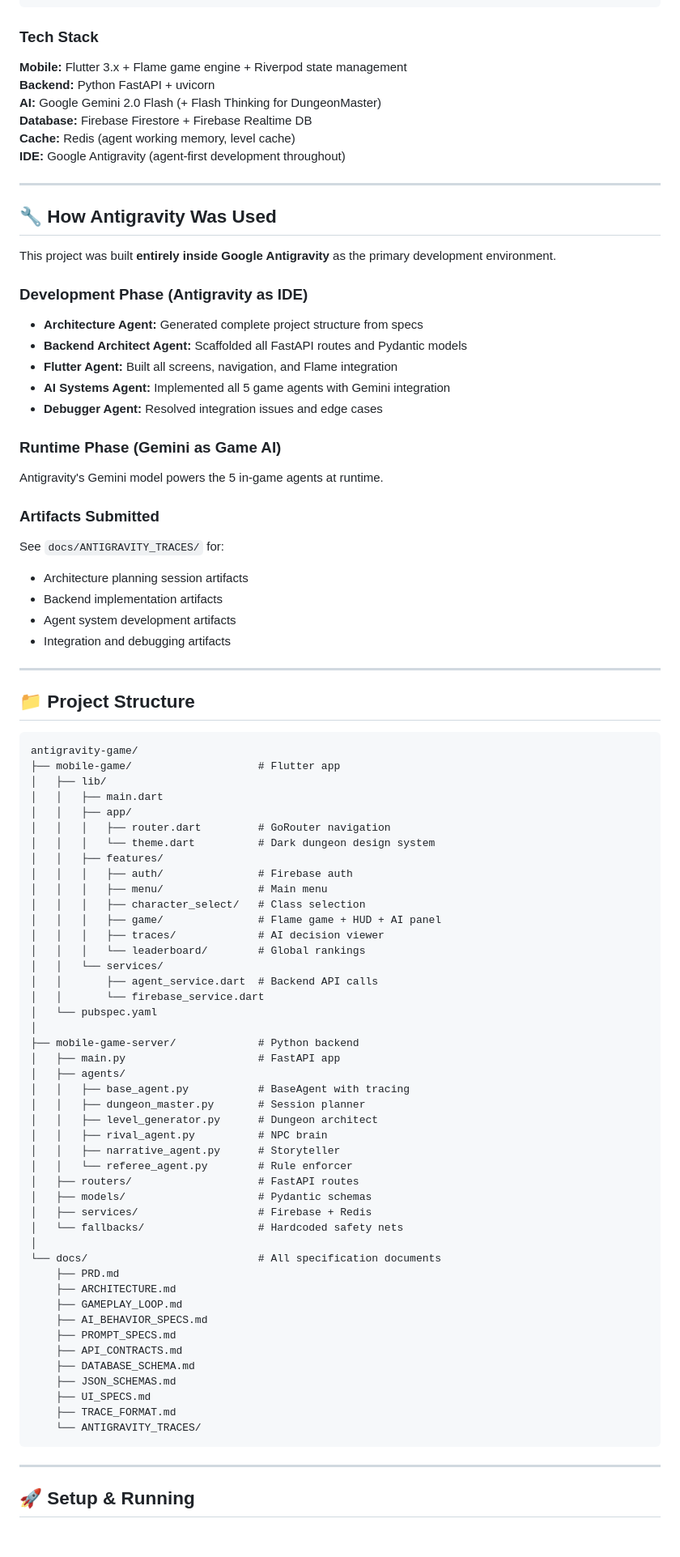
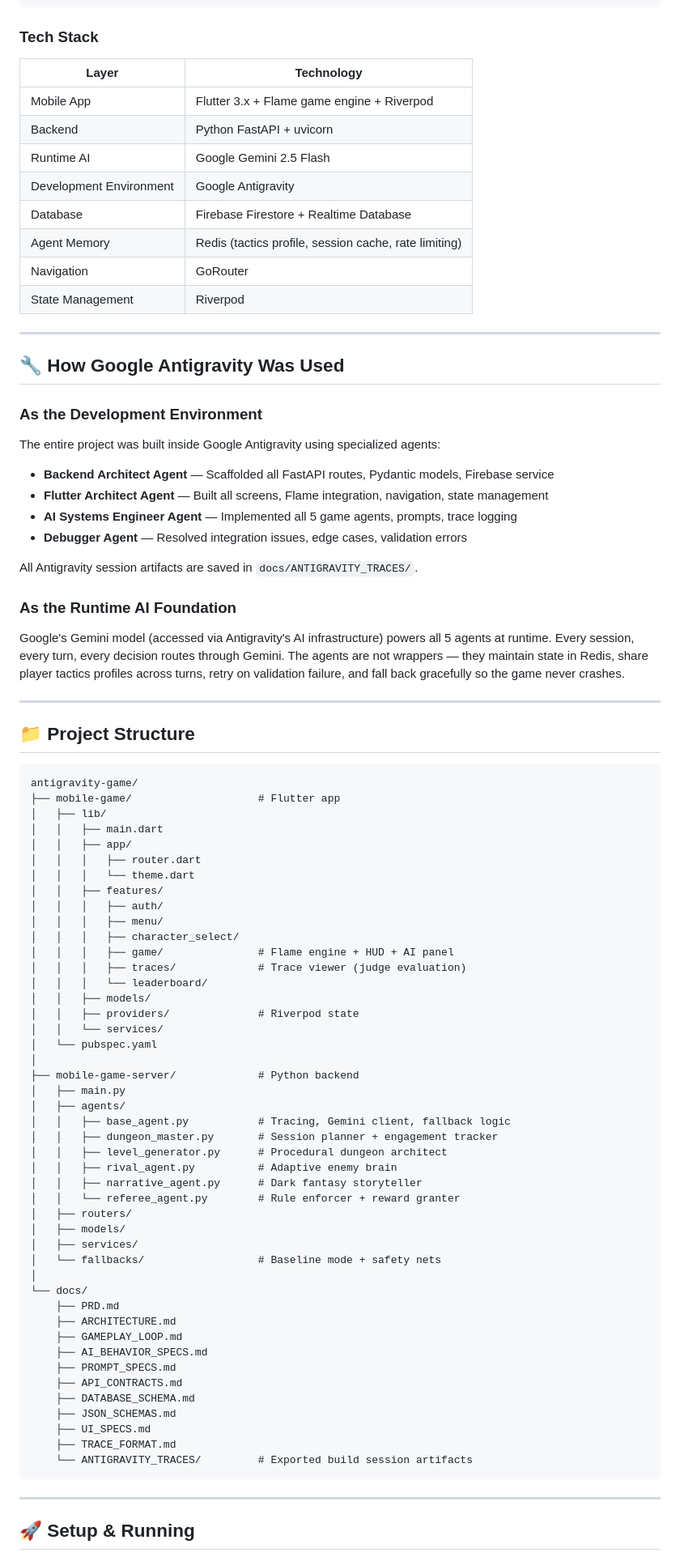
Before and after one commit to umarprogrammer19/Antigravity-Agentic-Game, a Markdown page: README.md, the part around one of its changes. Shown at 81% size. GitHub-like rendering; blank space fills up the shorter version.

````diff
--- a/README.md
+++ b/README.md
@@ -48,35 +151,33 @@ FastAPI Backend (mobile-game-server/)
 
 ### Tech Stack
 
-**Mobile:** Flutter 3.x + Flame game engine + Riverpod state management
-**Backend:** Python FastAPI + uvicorn
-**AI:** Google Gemini 2.0 Flash (+ Flash Thinking for DungeonMaster)
-**Database:** Firebase Firestore + Firebase Realtime DB
-**Cache:** Redis (agent working memory, level cache)
-**IDE:** Google Antigravity (agent-first development throughout)
+| Layer | Technology |
+|-------|-----------|
+| Mobile App | Flutter 3.x + Flame game engine + Riverpod |
+| Backend | Python FastAPI + uvicorn |
+| Runtime AI | Google Gemini 2.5 Flash |
+| Development Environment | Google Antigravity |
+| Database | Firebase Firestore + Realtime Database |
+| Agent Memory | Redis (tactics profile, session cache, rate limiting) |
+| Navigation | GoRouter |
+| State Management | Riverpod |
 
 ---
 
-## 🔧 How Antigravity Was Used
+## 🔧 How Google Antigravity Was Used
 
-This project was built **entirely inside Google Antigravity** as the primary development environment.
+### As the Development Environment
+The entire project was built inside Google Antigravity using specialized agents:
 
-### Development Phase (Antigravity as IDE)
-- **Architecture Agent:** Generated complete project structure from specs
-- **Backend Architect Agent:** Scaffolded all FastAPI routes and Pydantic models
-- **Flutter Agent:** Built all screens, navigation, and Flame integration
-- **AI Systems Agent:** Implemented all 5 game agents with Gemini integration
-- **Debugger Agent:** Resolved integration issues and edge cases
+- **Backend Architect Agent** — Scaffolded all FastAPI routes, Pydantic models, Firebase service
+- **Flutter Architect Agent** — Built all screens, Flame integration, navigation, state management
+- **AI Systems Engineer Agent** — Implemented all 5 game agents, prompts, trace logging
+- **Debugger Agent** — Resolved integration issues, edge cases, validation errors
 
-### Runtime Phase (Gemini as Game AI)
-Antigravity's Gemini model powers the 5 in-game agents at runtime.
+All Antigravity session artifacts are saved in `docs/ANTIGRAVITY_TRACES/`.
 
-### Artifacts Submitted
-See `docs/ANTIGRAVITY_TRACES/` for:
-- Architecture planning session artifacts
-- Backend implementation artifacts
-- Agent system development artifacts
-- Integration and debugging artifacts
+### As the Runtime AI Foundation
+Google's Gemini model (accessed via Antigravity's AI infrastructure) powers all 5 agents at runtime. Every session, every turn, every decision routes through Gemini. The agents are not wrappers — they maintain state in Redis, share player tactics profiles across turns, retry on validation failure, and fall back gracefully so the game never crashes.
 
 ---
 
@@ -88,35 +189,35 @@ antigravity-game/
 │   ├── lib/
 │   │   ├── main.dart
 │   │   ├── app/
-│   │   │   ├── router.dart         # GoRouter navigation
-│   │   │   └── theme.dart          # Dark dungeon design system
+│   │   │   ├── router.dart
+│   │   │   └── theme.dart
 │   │   ├── features/
-│   │   │   ├── auth/               # Firebase auth
-│   │   │   ├── menu/               # Main menu
-│   │   │   ├── character_select/   # Class selection
-│   │   │   ├── game/               # Flame game + HUD + AI panel
-│   │   │   ├── traces/             # AI decision viewer
-│   │   │   └── leaderboard/        # Global rankings
+│   │   │   ├── auth/
+│   │   │   ├── menu/
+│   │   │   ├── character_select/
+│   │   │   ├── game/               # Flame engine + HUD + AI panel
+│   │   │   ├── traces/             # Trace viewer (judge evaluation)
+│   │   │   └── leaderboard/
+│   │   ├── models/
+│   │   ├── providers/              # Riverpod state
 │   │   └── services/
-│   │       ├── agent_service.dart  # Backend API calls
-│   │       └── firebase_service.dart
 │   └── pubspec.yaml
 │
 ├── mobile-game-server/             # Python backend
-│   ├── main.py                     # FastAPI app
+│   ├── main.py
 │   ├── agents/
-│   │   ├── base_agent.py           # BaseAgent with tracing
-│   │   ├── dungeon_master.py       # Session planner
-│   │   ├── level_generator.py      # Dungeon architect
-│   │   ├── rival_agent.py          # NPC brain
-│   │   ├── narrative_agent.py      # Storyteller
-│   │   └── referee_agent.py        # Rule enforcer
-│   ├── routers/                    # FastAPI routes
-│   ├── models/                     # Pydantic schemas
-│   ├── services/                   # Firebase + Redis
-│   └── fallbacks/                  # Hardcoded safety nets
+│   │   ├── base_agent.py           # Tracing, Gemini client, fallback logic
+│   │   ├── dungeon_master.py       # Session planner + engagement tracker
+│   │   ├── level_generator.py      # Procedural dungeon architect
+│   │   ├── rival_agent.py          # Adaptive enemy brain
+│   │   ├── narrative_agent.py      # Dark fantasy storyteller
+│   │   └── referee_agent.py        # Rule enforcer + reward granter
+│   ├── routers/
+│   ├── models/
+│   ├── services/
+│   └── fallbacks/                  # Baseline mode + safety nets
 │
-└── docs/                           # All specification documents
+└── docs/
     ├── PRD.md
     ├── ARCHITECTURE.md
     ├── GAMEPLAY_LOOP.md
@@ -127,7 +228,7 @@ antigravity-game/
     ├── JSON_SCHEMAS.md
     ├── UI_SPECS.md
     ├── TRACE_FORMAT.md
-    └── ANTIGRAVITY_TRACES/
+    └── ANTIGRAVITY_TRACES/         # Exported build session artifacts
 ```
 
 ---
````
Also changed, not shown: other parts of README.md (+196 -140 lines).
